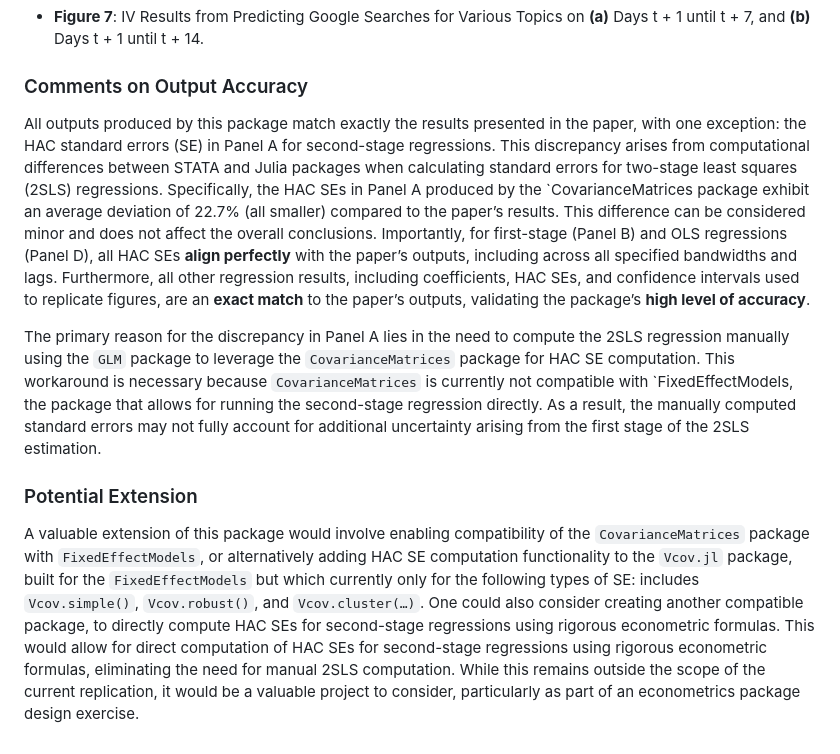
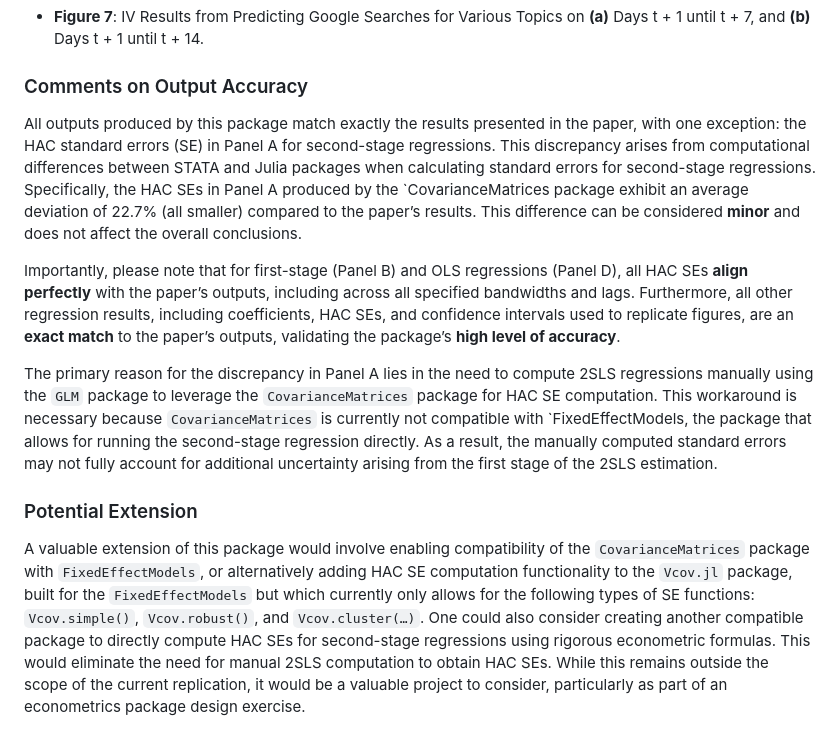
Before and after one commit to maestri-and/MahmoodJetter2023, a Markdown page: README.md, the part around the change. Rendered like a GitHub page.

```diff
--- a/README.md
+++ b/README.md
@@ -106,10 +106,12 @@ The package replicates the following outputs from the paper:
 
 ### Comments on Output Accuracy
 
-All outputs produced by this package match exactly the results presented in the paper, with one exception: the HAC standard errors (SE) in Panel A for second-stage regressions. This discrepancy arises from computational differences between STATA and Julia packages when calculating standard errors for two-stage least squares (2SLS) regressions. Specifically, the HAC SEs in Panel A produced by the `CovarianceMatrices package exhibit an average deviation of 22.7% (all smaller) compared to the paper’s results. This difference can be considered minor and does not affect the overall conclusions. Importantly, for first-stage (Panel B) and OLS regressions (Panel D), all HAC SEs **align perfectly** with the paper’s outputs, including across all specified bandwidths and lags. Furthermore, all other regression results, including coefficients, HAC SEs, and confidence intervals used to replicate figures, are an **exact match** to the paper’s outputs, validating the package’s **high level of accuracy**.
+All outputs produced by this package match exactly the results presented in the paper, with one exception: the HAC standard errors (SE) in Panel A for second-stage regressions. This discrepancy arises from computational differences between STATA and Julia packages when calculating standard errors for second-stage regressions. Specifically, the HAC SEs in Panel A produced by the `CovarianceMatrices package exhibit an average deviation of 22.7% (all smaller) compared to the paper’s results. This difference can be considered **minor** and does not affect the overall conclusions.
 
-The primary reason for the discrepancy in Panel A lies in the need to compute the 2SLS regression manually using the `GLM` package to leverage the `CovarianceMatrices` package for HAC SE computation. This workaround is necessary because `CovarianceMatrices` is currently not compatible with `FixedEffectModels, the package that allows for running the second-stage regression directly. As a result, the manually computed standard errors may not fully account for additional uncertainty arising from the first stage of the 2SLS estimation.
+Importantly, please note that for first-stage (Panel B) and OLS regressions (Panel D), all HAC SEs **align perfectly** with the paper’s outputs, including across all specified bandwidths and lags. Furthermore, all other regression results, including coefficients, HAC SEs, and confidence intervals used to replicate figures, are an **exact match** to the paper’s outputs, validating the package’s **high level of accuracy**.
+
+The primary reason for the discrepancy in Panel A lies in the need to compute 2SLS regressions manually using the `GLM` package to leverage the `CovarianceMatrices` package for HAC SE computation. This workaround is necessary because `CovarianceMatrices` is currently not compatible with `FixedEffectModels, the package that allows for running the second-stage regression directly. As a result, the manually computed standard errors may not fully account for additional uncertainty arising from the first stage of the 2SLS estimation.
 
 ### Potential Extension
 
-A valuable extension of this package would involve enabling compatibility of the `CovarianceMatrices` package with `FixedEffectModels`, or alternatively adding HAC SE computation functionality to the `Vcov.jl` package, built for the `FixedEffectModels` but which currently only for the following types of SE: includes `Vcov.simple()`, `Vcov.robust()`, and `Vcov.cluster(…)`. One could also consider creating another compatible package, to directly compute HAC SEs for second-stage regressions using rigorous econometric formulas. This would allow for direct computation of HAC SEs for second-stage regressions using rigorous econometric formulas, eliminating the need for manual 2SLS computation. While this remains outside the scope of the current replication, it would be a valuable project to consider, particularly as part of an econometrics package design exercise.
+A valuable extension of this package would involve enabling compatibility of the `CovarianceMatrices` package with `FixedEffectModels`, or alternatively adding HAC SE computation functionality to the `Vcov.jl` package, built for the `FixedEffectModels` but which currently only allows for the following types of SE functions: `Vcov.simple()`, `Vcov.robust()`, and `Vcov.cluster(…)`. One could also consider creating another compatible package to directly compute HAC SEs for second-stage regressions using rigorous econometric formulas. This would eliminate the need for manual 2SLS computation to obtain HAC SEs. While this remains outside the scope of the current replication, it would be a valuable project to consider, particularly as part of an econometrics package design exercise.
```
